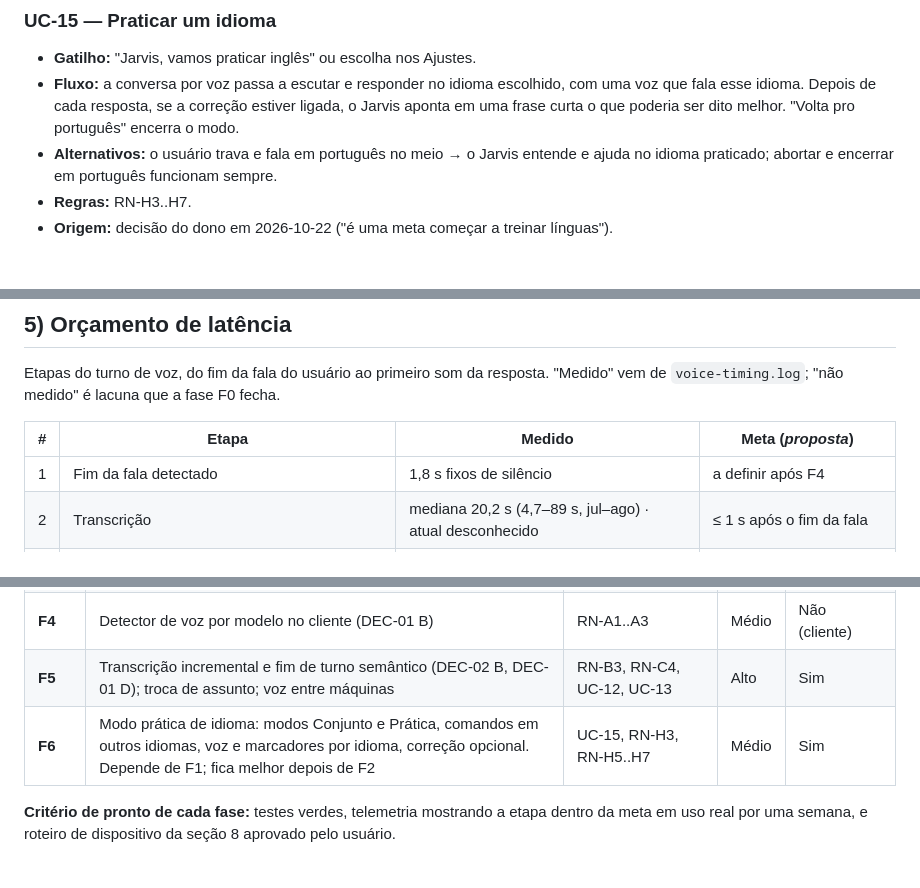
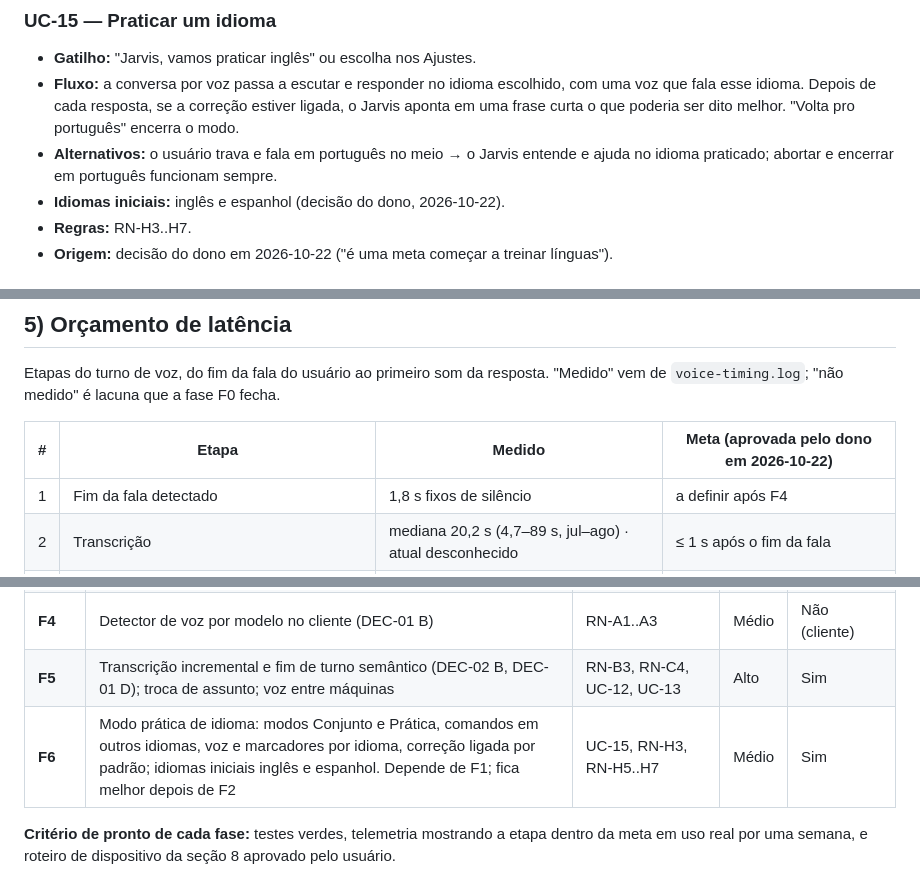
Before and after one commit to jhonyralph/jarvis, a Markdown page: docs/specs/VOZ-00-voz-efetiva.md, 3 parts joined by grey strips. Drawn GitHub-style.

```diff
--- a/docs/specs/VOZ-00-voz-efetiva.md
+++ b/docs/specs/VOZ-00-voz-efetiva.md
@@ -251,6 +251,7 @@ O ator é sempre o dono do Jarvis falando com ele, salvo indicação.
   frase curta o que poderia ser dito melhor. "Volta pro português" encerra o modo.
 - **Alternativos:** o usuário trava e fala em português no meio → o Jarvis entende e ajuda no
   idioma praticado; abortar e encerrar em português funcionam sempre.
+- **Idiomas iniciais:** inglês e espanhol (decisão do dono, 2026-10-22).
 - **Regras:** RN-H3..H7.
 - **Origem:** decisão do dono em 2026-10-22 ("é uma meta começar a treinar línguas").
 
@@ -409,7 +410,7 @@ alvos iniciais para validar com uso real, não requisitos já confirmados.
 Etapas do turno de voz, do fim da fala do usuário ao primeiro som da resposta. "Medido" vem de
 `voice-timing.log`; "não medido" é lacuna que a fase F0 fecha.
 
-| # | Etapa | Medido | Meta (*proposta*) |
+| # | Etapa | Medido | Meta (aprovada pelo dono em 2026-10-22) |
 |---|---|---|---|
 | 1 | Fim da fala detectado | 1,8 s fixos de silêncio | a definir após F4 |
 | 2 | Transcrição | mediana 20,2 s (4,7–89 s, jul–ago) · atual desconhecido | ≤ 1 s após o fim da fala |
@@ -527,7 +528,7 @@ Cada fase entrega valor sozinha e é verificável pela telemetria de F0.
 | **F3** | Durabilidade do áudio no aparelho e no Hub, com política de retenção e taxa de gravação definida | RN-G1..G5, RN-J3 | Médio | Sim |
 | **F4** | Detector de voz por modelo no cliente (DEC-01 B) | RN-A1..A3 | Médio | Não (cliente) |
 | **F5** | Transcrição incremental e fim de turno semântico (DEC-02 B, DEC-01 D); troca de assunto; voz entre máquinas | RN-B3, RN-C4, UC-12, UC-13 | Alto | Sim |
-| **F6** | Modo prática de idioma: modos Conjunto e Prática, comandos em outros idiomas, voz e marcadores por idioma, correção opcional. Depende de F1; fica melhor depois de F2 | UC-15, RN-H3, RN-H5..H7 | Médio | Sim |
+| **F6** | Modo prática de idioma: modos Conjunto e Prática, comandos em outros idiomas, voz e marcadores por idioma, correção ligada por padrão; idiomas iniciais inglês e espanhol. Depende de F1; fica melhor depois de F2 | UC-15, RN-H3, RN-H5..H7 | Médio | Sim |
 
 **Critério de pronto de cada fase:** testes verdes, telemetria mostrando a etapa dentro da meta em
 uso real por uma semana, e roteiro de dispositivo da seção 8 aprovado pelo usuário.
```
Also changed, not shown: other parts of docs/specs/VOZ-00-voz-efetiva.md (+9 -11 lines).
